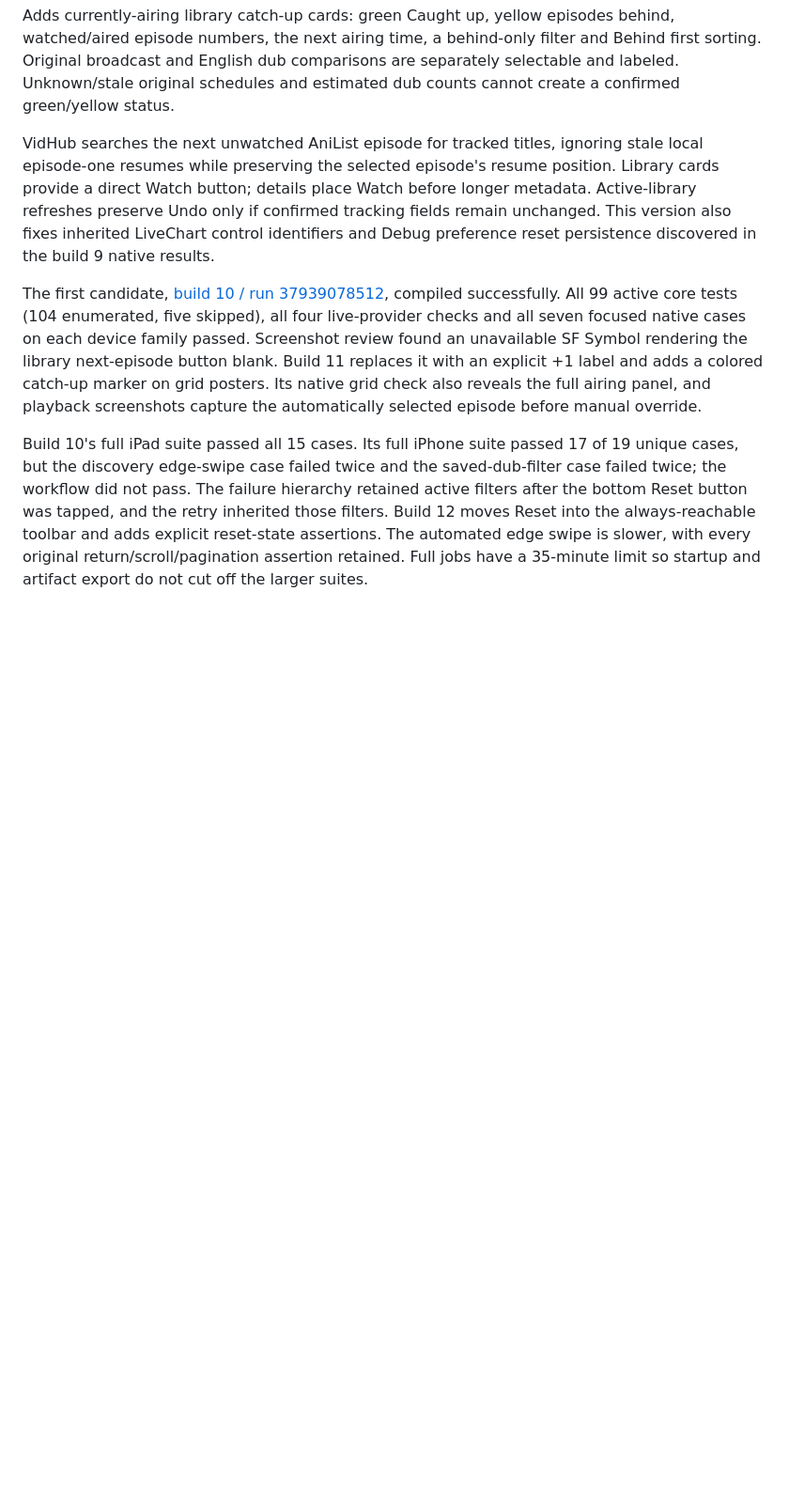
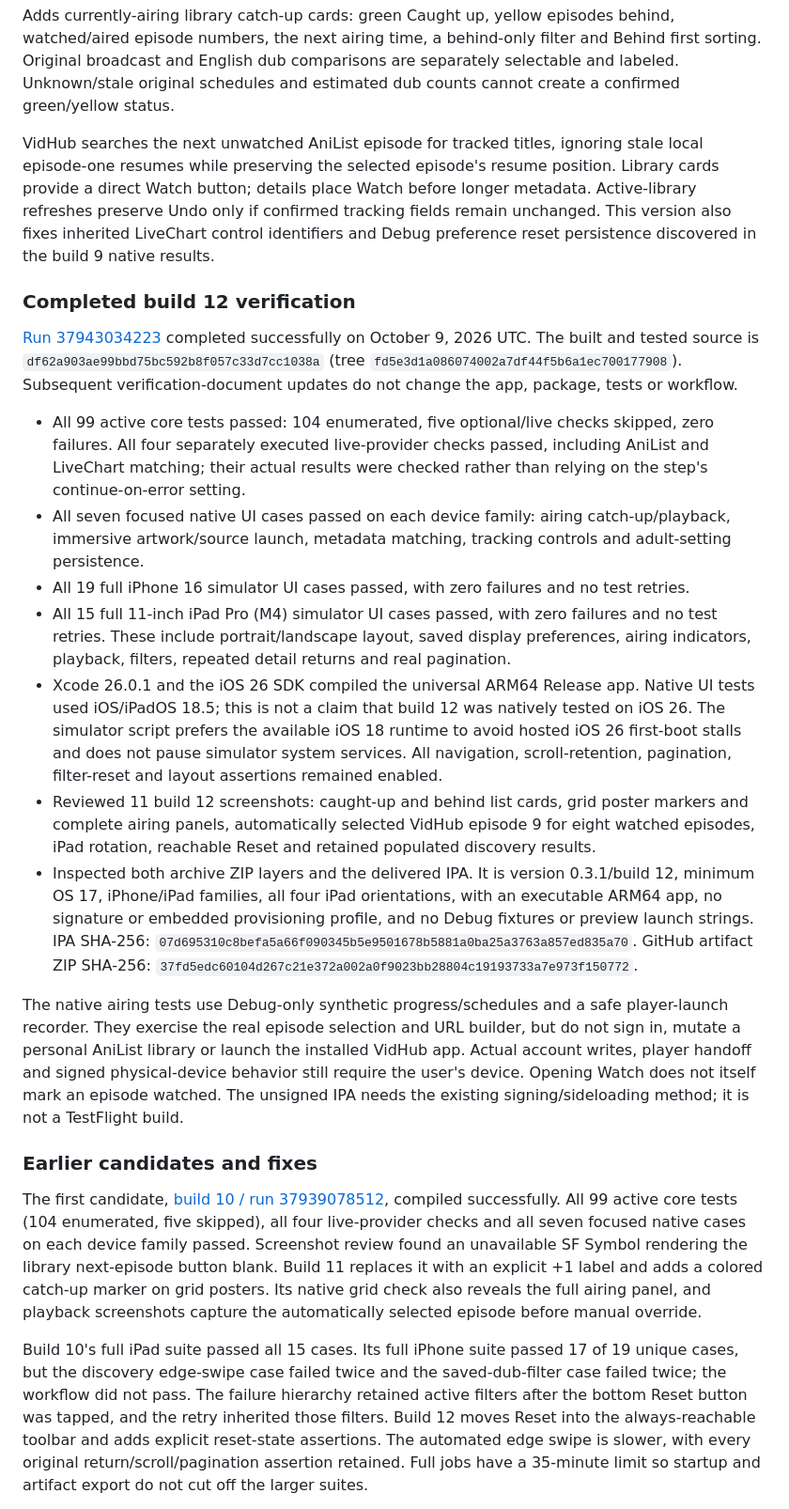
Before and after one commit to goon-123/AnimeCompanion, a Markdown page: BUILD_STATUS.md, the part around one of its changes. Shown at 94% size. GitHub-like rendering; blank space fills up the shorter version.

Commit message:
Document successful build 12 verification [skip ci]

```diff
--- a/BUILD_STATUS.md
+++ b/BUILD_STATUS.md
@@ -6,6 +6,22 @@ Adds currently-airing library catch-up cards: green Caught up, yellow episodes b
 
 VidHub searches the next unwatched AniList episode for tracked titles, ignoring stale local episode-one resumes while preserving the selected episode's resume position. Library cards provide a direct Watch button; details place Watch before longer metadata. Active-library refreshes preserve Undo only if confirmed tracking fields remain unchanged. This version also fixes inherited LiveChart control identifiers and Debug preference reset persistence discovered in the build 9 native results.
 
+### Completed build 12 verification
+
+[Run 37943034223](https://github.com/goon-123/AnimeCompanion/actions/runs/37943034223) completed successfully on October 9, 2026 UTC. The built and tested source is `df62a903ae99bbd75bc592b8f057c33d7cc1038a` (tree `fd5e3d1a086074002a7df44f5b6a1ec700177908`). Subsequent verification-document updates do not change the app, package, tests or workflow.
+
+- All 99 active core tests passed: 104 enumerated, five optional/live checks skipped, zero failures. All four separately executed live-provider checks passed, including AniList and LiveChart matching; their actual results were checked rather than relying on the step's continue-on-error setting.
+- All seven focused native UI cases passed on each device family: airing catch-up/playback, immersive artwork/source launch, metadata matching, tracking controls and adult-setting persistence.
+- All 19 full iPhone 16 simulator UI cases passed, with zero failures and no test retries.
+- All 15 full 11-inch iPad Pro (M4) simulator UI cases passed, with zero failures and no test retries. These include portrait/landscape layout, saved display preferences, airing indicators, playback, filters, repeated detail returns and real pagination.
+- Xcode 26.0.1 and the iOS 26 SDK compiled the universal ARM64 Release app. Native UI tests used iOS/iPadOS 18.5; this is not a claim that build 12 was natively tested on iOS 26. The simulator script prefers the available iOS 18 runtime to avoid hosted iOS 26 first-boot stalls and does not pause simulator system services. All navigation, scroll-retention, pagination, filter-reset and layout assertions remained enabled.
+- Reviewed 11 build 12 screenshots: caught-up and behind list cards, grid poster markers and complete airing panels, automatically selected VidHub episode 9 for eight watched episodes, iPad rotation, reachable Reset and retained populated discovery results.
+- Inspected both archive ZIP layers and the delivered IPA. It is version 0.3.1/build 12, minimum OS 17, iPhone/iPad families, all four iPad orientations, with an executable ARM64 app, no signature or embedded provisioning profile, and no Debug fixtures or preview launch strings. IPA SHA-256: `07d695310c8befa5a66f090345b5e9501678b5881a0ba25a3763a857ed835a70`. GitHub artifact ZIP SHA-256: `37fd5edc60104d267c21e372a002a0f9023bb28804c19193733a7e973f150772`.
+
+The native airing tests use Debug-only synthetic progress/schedules and a safe player-launch recorder. They exercise the real episode selection and URL builder, but do not sign in, mutate a personal AniList library or launch the installed VidHub app. Actual account writes, player handoff and signed physical-device behavior still require the user's device. Opening Watch does not itself mark an episode watched. The unsigned IPA needs the existing signing/sideloading method; it is not a TestFlight build.
+
+### Earlier candidates and fixes
+
 The first candidate, [build 10 / run 37939078512](https://github.com/goon-123/AnimeCompanion/actions/runs/37939078512), compiled successfully. All 99 active core tests (104 enumerated, five skipped), all four live-provider checks and all seven focused native cases on each device family passed. Screenshot review found an unavailable SF Symbol rendering the library next-episode button blank. Build 11 replaces it with an explicit +1 label and adds a colored catch-up marker on grid posters. Its native grid check also reveals the full airing panel, and playback screenshots capture the automatically selected episode before manual override.
 
 Build 10's full iPad suite passed all 15 cases. Its full iPhone suite passed 17 of 19 unique cases, but the discovery edge-swipe case failed twice and the saved-dub-filter case failed twice; the workflow did not pass. The failure hierarchy retained active filters after the bottom Reset button was tapped, and the retry inherited those filters. Build 12 moves Reset into the always-reachable toolbar and adds explicit reset-state assertions. The automated edge swipe is slower, with every original return/scroll/pagination assertion retained. Full jobs have a 35-minute limit so startup and artifact export do not cut off the larger suites.
```
Also changed, not shown: other parts of BUILD_STATUS.md (+2 -2 lines).
